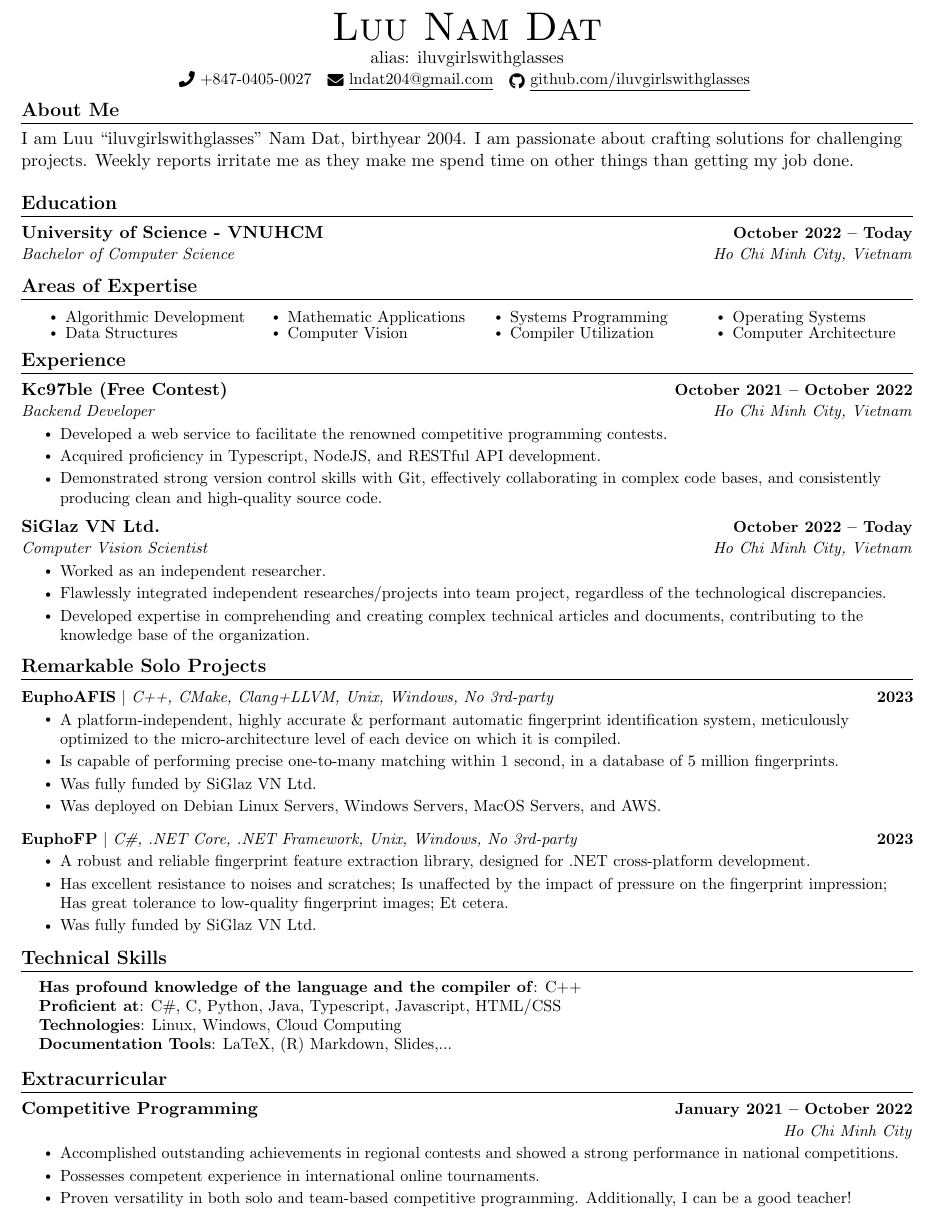
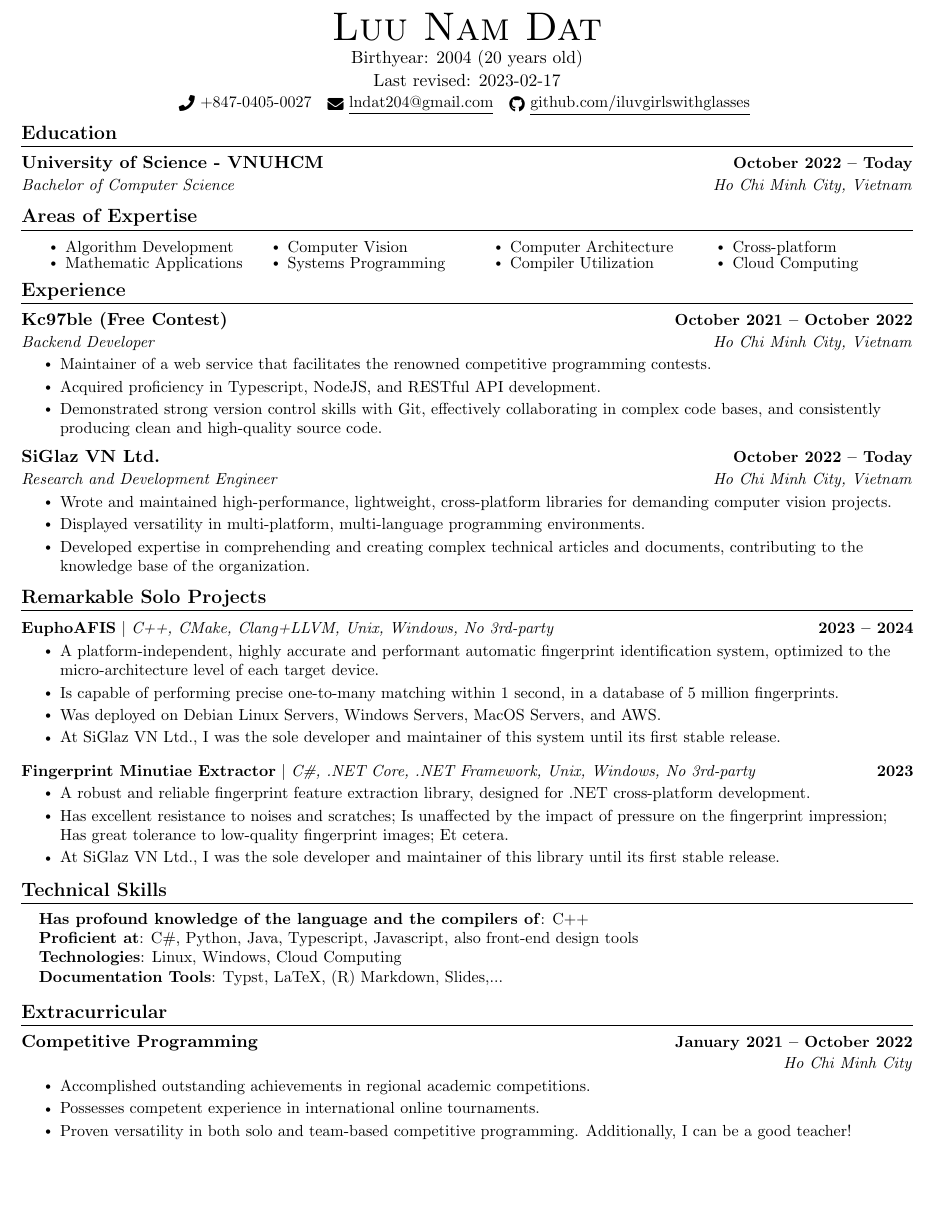
Before and after one commit to iluvgirlswithglasses/iluvgirlswithglasses, a LaTeX CV (cv/cv.tex): part of the page, cut so that both start at the same text, the shorter picture padded with empty space. Compiled offline with pdfLaTeX.

Commit message:
cv revision

```diff
--- a/cv/cv.tex
+++ b/cv/cv.tex
@@ -123,16 +123,12 @@
 
 \begin{center}
 {\Huge \scshape Luu Nam Dat} \\ \vspace{1pt}
-alias: iluvgirlswithglasses \\ \vspace{1pt}
+Birthyear: 2004 (20 years old) \\ \vspace{1pt}
+Last revised: 2023-02-17 \\ \vspace{1pt}
 \small \raisebox{-0.1\height}\faPhone\ +847-0405-0027 ~ \href{mailto:lndat204@gmail.com}{\raisebox{-0.2\height}\faEnvelope\  \underline{lndat204@gmail.com}} ~
 \href{https://github.com/iluvgirlswithglasses}{\raisebox{-0.2\height}\faGithub\ \underline{github.com/iluvgirlswithglasses}}
 \vspace{-8pt}
 \end{center}
-
-
-%-----------ABOUT ME------------
-\section{About Me}
-I am Luu ``iluvgirlswithglasses'' Nam Dat, birthyear 2004. I am passionate about crafting solutions for challenging projects. Weekly reports irritate me as they make me spend time on other things than getting my job done.
 
 
 %-----------EDUCATION-----------
@@ -149,14 +145,14 @@ I am Luu ``iluvgirlswithglasses'' Nam Dat, birthyear 2004. I am passionate about
 %\resumeSubHeadingListStart
 \begin{multicols}{4}
 \begin{itemize}[itemsep=-5pt, parsep=3pt]
-\item\small Algorithmic Development
-\item Data Structures
+\item\small Algorithm Development
 \item Mathematic Applications
 \item Computer Vision
 \item Systems Programming
+\item Computer Architecture
 \item Compiler Utilization
-\item Operating Systems
-\item Computer Architecture
+\item Cross-platform
+\item Cloud Computing
 \end{itemize}
 \end{multicols}
 \vspace*{2.0\multicolsep}
@@ -171,17 +167,17 @@ I am Luu ``iluvgirlswithglasses'' Nam Dat, birthyear 2004. I am passionate about
 {Kc97ble (Free Contest)}{October 2021 -- October 2022}
 {Backend Developer}{Ho Chi Minh City, Vietnam}
 \resumeItemListStart
-\resumeItem{Developed a web service to facilitate the renowned competitive programming contests.}
+\resumeItem{Maintainer of a web service that facilitates the renowned competitive programming contests.}
 \resumeItem{Acquired proficiency in Typescript, NodeJS, and RESTful API development.}
 \resumeItem{Demonstrated strong version control skills with Git, effectively collaborating in complex code bases, and consistently producing clean and high-quality source code.}
 \resumeItemListEnd
 
 \resumeSubheading
 {SiGlaz VN Ltd.}{October 2022 -- Today}
-{Computer Vision Scientist}{Ho Chi Minh City, Vietnam}
+{Research and Development Engineer}{Ho Chi Minh City, Vietnam}
 \resumeItemListStart
-\resumeItem{Worked as an independent researcher.}
-\resumeItem{Flawlessly integrated independent researches/projects into team project, regardless of the technological discrepancies.}
+\resumeItem{Wrote and maintained high-performance, lightweight, cross-platform libraries for demanding computer vision projects.}
+\resumeItem{Displayed versatility in multi-platform, multi-language programming environments.}
 \resumeItem{Developed expertise in comprehending and creating complex technical articles and documents, contributing to the knowledge base of the organization.}
 \resumeItemListEnd
 
@@ -194,20 +190,20 @@ I am Luu ``iluvgirlswithglasses'' Nam Dat, birthyear 2004. I am passionate about
 \vspace{-5pt}
 \resumeSubHeadingListStart
 \resumeProjectHeading
-{\textbf{EuphoAFIS} $|$ \emph{C++, CMake, Clang+LLVM, Unix, Windows, No 3rd-party}}{2023}
+{\textbf{EuphoAFIS} $|$ \emph{C++, CMake, Clang+LLVM, Unix, Windows, No 3rd-party}}{2023 -- 2024}
 \resumeItemListStart
-\resumeItem{A platform-independent, highly accurate \& performant automatic fingerprint identification system, meticulously optimized to the micro-architecture level of each device on which it is compiled.}
+\resumeItem{A platform-independent, highly accurate and performant automatic fingerprint identification system, optimized to the micro-architecture level of each target device.}
 \resumeItem{Is capable of performing precise one-to-many matching within 1 second, in a database of 5 million fingerprints.}
-\resumeItem{Was fully funded by SiGlaz VN Ltd.}
 \resumeItem{Was deployed on Debian Linux Servers, Windows Servers, MacOS Servers, and AWS.}
+\resumeItem{At SiGlaz VN Ltd., I was the sole developer and maintainer of this system until its first stable release.}
 \resumeItemListEnd
 \vspace{-13pt}
 \resumeProjectHeading
-{\textbf{EuphoFP} $|$ \emph{C\#, .NET Core, .NET Framework, Unix, Windows, No 3rd-party}}{2023}
+{\textbf{Fingerprint Minutiae Extractor} $|$ \emph{C\#, .NET Core, .NET Framework, Unix, Windows, No 3rd-party}}{2023}
 \resumeItemListStart
 \resumeItem{A robust and reliable fingerprint feature extraction library, designed for .NET cross-platform development.}
 \resumeItem{Has excellent resistance to noises and scratches; Is unaffected by the impact of pressure on the fingerprint impression; Has great tolerance to low-quality fingerprint images; Et cetera.}
-\resumeItem{Was fully funded by SiGlaz VN Ltd.}
+\resumeItem{At SiGlaz VN Ltd., I was the sole developer and maintainer of this library until its first stable release.}
 \resumeItemListEnd
 \resumeSubHeadingListEnd
 \vspace{-15pt}
@@ -217,10 +213,10 @@ I am Luu ``iluvgirlswithglasses'' Nam Dat, birthyear 2004. I am passionate about
 \section{Technical Skills}
 \begin{itemize}[leftmargin=0.15in, label={}]
 \small{\item{
-\textbf{Has profound knowledge of the language and the compiler of}{: C++} \\
-\textbf{Proficient at}{: C\#, C, Python, Java, Typescript, Javascript, HTML/CSS} \\
+\textbf{Has profound knowledge of the language and the compilers of}{: C++} \\
+\textbf{Proficient at}{: C\#, Python, Java, Typescript, Javascript, also front-end design tools} \\
 \textbf{Technologies}{: Linux, Windows, Cloud Computing} \\
-\textbf{Documentation Tools}{: LaTeX, (R) Markdown, Slides,...} \\
+\textbf{Documentation Tools}{: Typst, LaTeX, (R) Markdown, Slides,...} \\
 }}
 \end{itemize}
 \vspace{-16pt}
@@ -231,7 +227,7 @@ I am Luu ``iluvgirlswithglasses'' Nam Dat, birthyear 2004. I am passionate about
 \resumeSubHeadingListStart
 \resumeSubheading{Competitive Programming}{January 2021 -- October 2022}{}{Ho Chi Minh City}
 \resumeItemListStart
-\resumeItem{Accomplished outstanding achievements in regional contests and showed a strong performance in national competitions.}
+\resumeItem{Accomplished outstanding achievements in regional academic competitions.}
 \resumeItem{Possesses competent experience in international online tournaments.}
 \resumeItem{Proven versatility in both solo and team-based competitive programming. Additionally, I can be a good teacher!}
 \resumeItemListEnd
```
Also changed, not shown: cv/cv.pdf.
